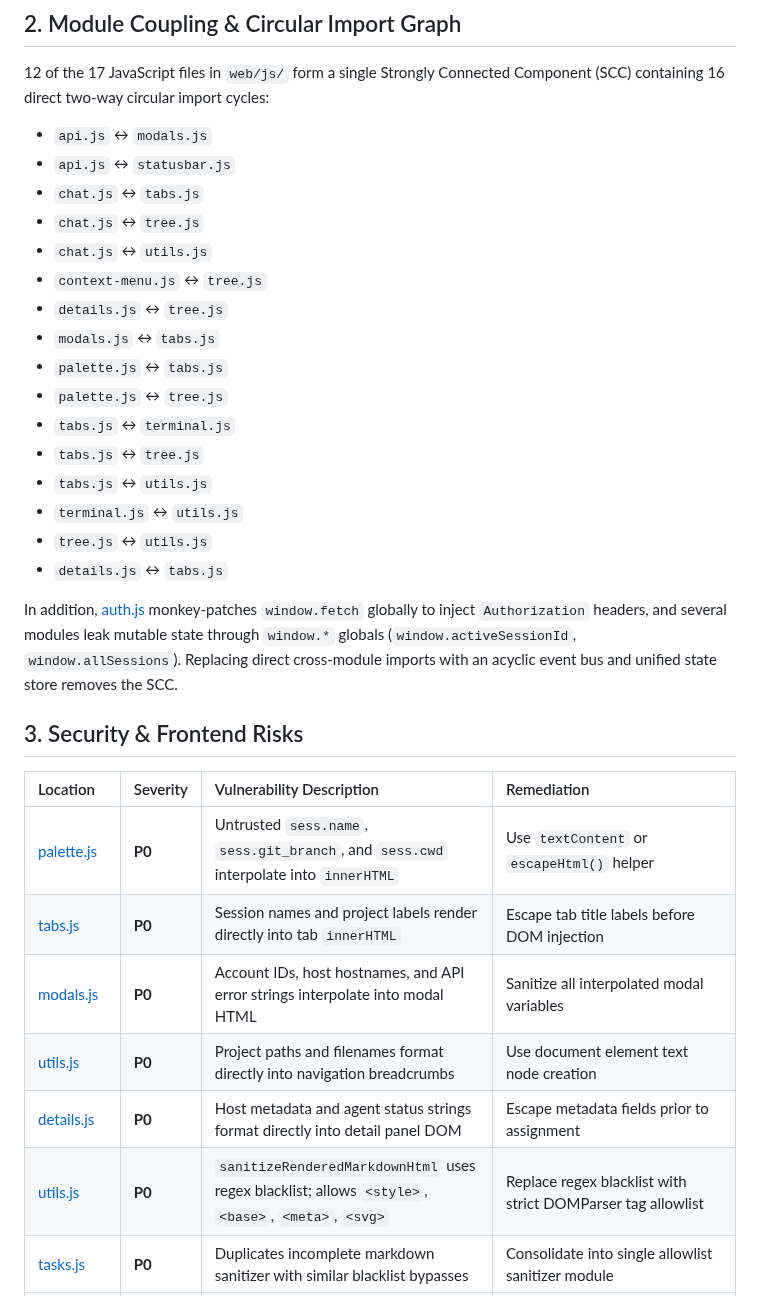
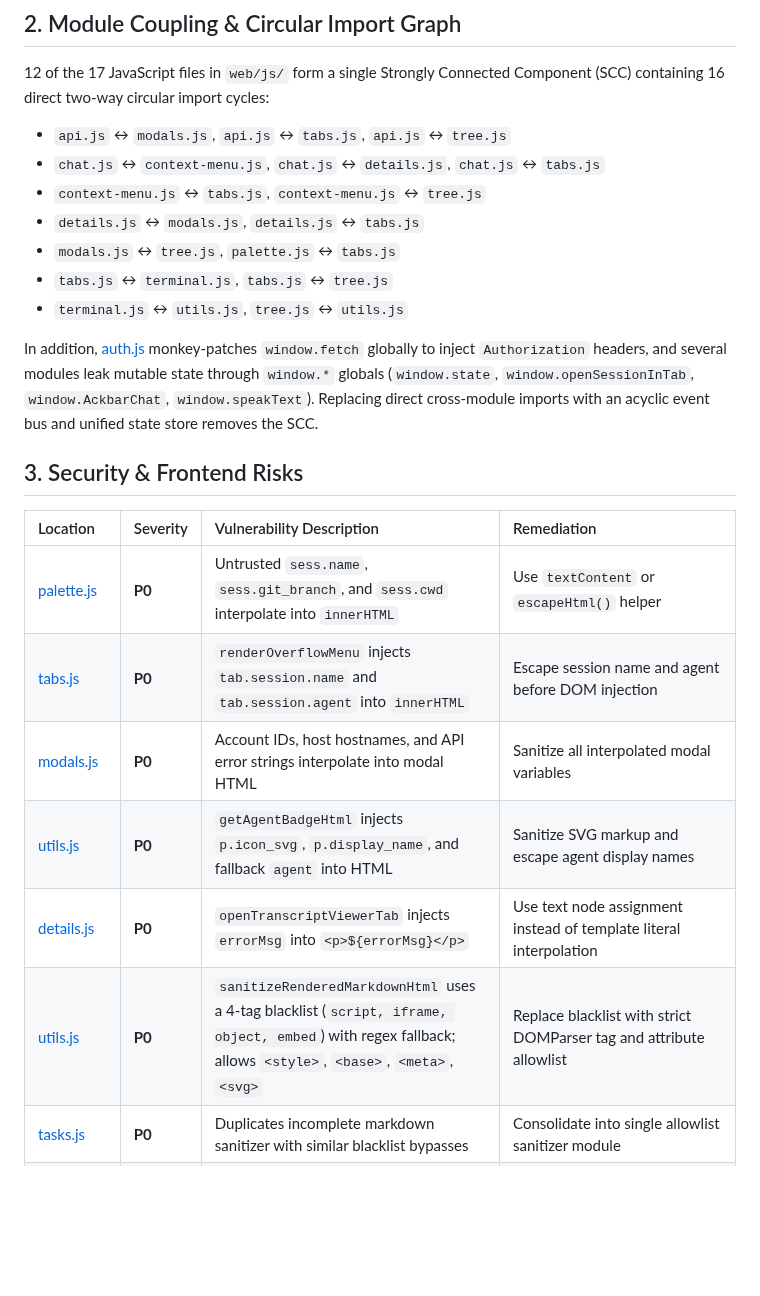
Before and after one commit to marcinbak/ackbar, a Markdown page: docs/audit/02-web-and-ci.md, the part around the change. Rendered like a GitHub page; blank space fills up the shorter version.

Commit message:
docs(audit): fix heading anchors and align symbol references

```diff
--- a/docs/audit/02-web-and-ci.md
+++ b/docs/audit/02-web-and-ci.md
@@ -37,35 +37,26 @@ Decomposing `chat.js` into focused modules requires updating `//go:embed` in [we
 ## 2. Module Coupling & Circular Import Graph
 
 12 of the 17 JavaScript files in `web/js/` form a single Strongly Connected Component (SCC) containing 16 direct two-way circular import cycles:
-* `api.js` ↔ `modals.js`
-* `api.js` ↔ `statusbar.js`
-* `chat.js` ↔ `tabs.js`
-* `chat.js` ↔ `tree.js`
-* `chat.js` ↔ `utils.js`
-* `context-menu.js` ↔ `tree.js`
-* `details.js` ↔ `tree.js`
-* `modals.js` ↔ `tabs.js`
-* `palette.js` ↔ `tabs.js`
-* `palette.js` ↔ `tree.js`
-* `tabs.js` ↔ `terminal.js`
-* `tabs.js` ↔ `tree.js`
-* `tabs.js` ↔ `utils.js`
-* `terminal.js` ↔ `utils.js`
-* `tree.js` ↔ `utils.js`
-* `details.js` ↔ `tabs.js`
+* `api.js` ↔ `modals.js`, `api.js` ↔ `tabs.js`, `api.js` ↔ `tree.js`
+* `chat.js` ↔ `context-menu.js`, `chat.js` ↔ `details.js`, `chat.js` ↔ `tabs.js`
+* `context-menu.js` ↔ `tabs.js`, `context-menu.js` ↔ `tree.js`
+* `details.js` ↔ `modals.js`, `details.js` ↔ `tabs.js`
+* `modals.js` ↔ `tree.js`, `palette.js` ↔ `tabs.js`
+* `tabs.js` ↔ `terminal.js`, `tabs.js` ↔ `tree.js`
+* `terminal.js` ↔ `utils.js`, `tree.js` ↔ `utils.js`
 
-In addition, [auth.js](../../web/js/auth.js#L21-L49) monkey-patches `window.fetch` globally to inject `Authorization` headers, and several modules leak mutable state through `window.*` globals (`window.activeSessionId`, `window.allSessions`). Replacing direct cross-module imports with an acyclic event bus and unified state store removes the SCC.
+In addition, [auth.js](../../web/js/auth.js#L21-L49) monkey-patches `window.fetch` globally to inject `Authorization` headers, and several modules leak mutable state through `window.*` globals (`window.state`, `window.openSessionInTab`, `window.AckbarChat`, `window.speakText`). Replacing direct cross-module imports with an acyclic event bus and unified state store removes the SCC.
 
 ## 3. Security & Frontend Risks
 
 | Location | Severity | Vulnerability Description | Remediation |
 | :--- | :--- | :--- | :--- |
 | [palette.js](../../web/js/palette.js#L251-L281) | **P0** | Untrusted `sess.name`, `sess.git_branch`, and `sess.cwd` interpolate into `innerHTML` | Use `textContent` or `escapeHtml()` helper |
-| [tabs.js](../../web/js/tabs.js#L1343-L1344) | **P0** | Session names and project labels render directly into tab `innerHTML` | Escape tab title labels before DOM injection |
+| [tabs.js](../../web/js/tabs.js#L1343-L1344) | **P0** | `renderOverflowMenu` injects `tab.session.name` and `tab.session.agent` into `innerHTML` | Escape session name and agent before DOM injection |
 | [modals.js](../../web/js/modals.js#L65-L1709) | **P0** | Account IDs, host hostnames, and API error strings interpolate into modal HTML | Sanitize all interpolated modal variables |
-| [utils.js](../../web/js/utils.js#L780-L797) | **P0** | Project paths and filenames format directly into navigation breadcrumbs | Use document element text node creation |
-| [details.js](../../web/js/details.js#L509-L513) | **P0** | Host metadata and agent status strings format directly into detail panel DOM | Escape metadata fields prior to assignment |
-| [utils.js](../../web/js/utils.js#L75-L99) | **P0** | `sanitizeRenderedMarkdownHtml` uses regex blacklist; allows `<style>`, `<base>`, `<meta>`, `<svg>` | Replace regex blacklist with strict DOMParser tag allowlist |
+| [utils.js](../../web/js/utils.js#L780-L797) | **P0** | `getAgentBadgeHtml` injects `p.icon_svg`, `p.display_name`, and fallback `agent` into HTML | Sanitize SVG markup and escape agent display names |
+| [details.js](../../web/js/details.js#L509-L513) | **P0** | `openTranscriptViewerTab` injects `errorMsg` into `<p>${errorMsg}</p>` | Use text node assignment instead of template literal interpolation |
+| [utils.js](../../web/js/utils.js#L75-L99) | **P0** | `sanitizeRenderedMarkdownHtml` uses a 4-tag blacklist (`script, iframe, object, embed`) with regex fallback; allows `<style>`, `<base>`, `<meta>`, `<svg>` | Replace blacklist with strict DOMParser tag and attribute allowlist |
 | [tasks.js](../../web/js/tasks.js#L1304-L1321) | **P0** | Duplicates incomplete markdown sanitizer with similar blacklist bypasses | Consolidate into single allowlist sanitizer module |
 | [index.html](../../web/index.html#L459-L463) | **P0** | Loads `marked` parser from unversioned/unpinned CDN without Subresource Integrity (SRI) | Vendor library into `web/vendor/marked.min.js` or add SRI hash |
 | [server.go](../../internal/daemon/server.go#L352) | **P0** | `authMiddleware` allowlists `/app.js` but omits `/js/*`, returning 401 on scripts | Add `/js/*` prefix to unauthenticated static asset route table |
```
Also changed, not shown: docs/audit/01-go-backend-and-cli.md (+12 -12 lines), docs/audit/README.md (+10 -10 lines).
